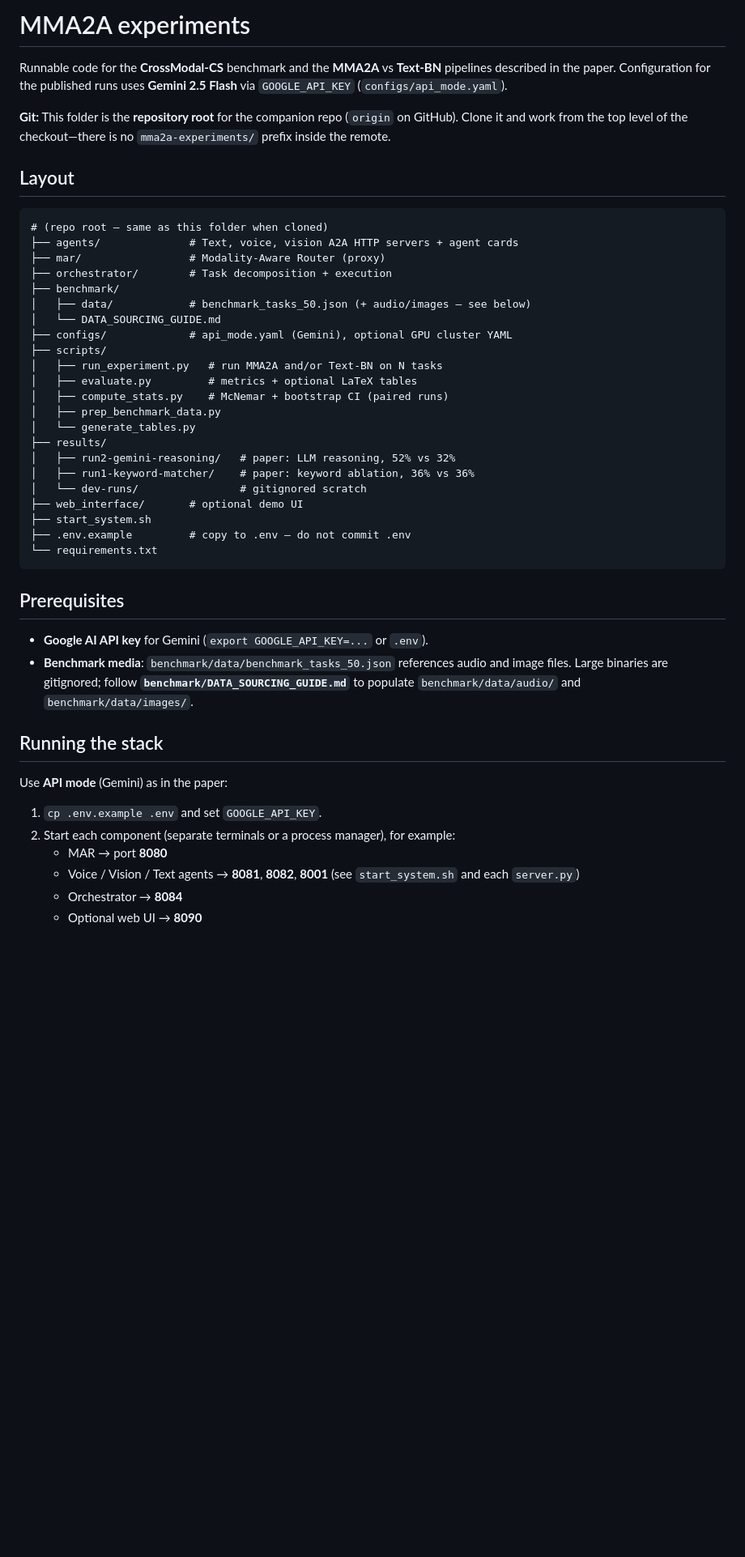
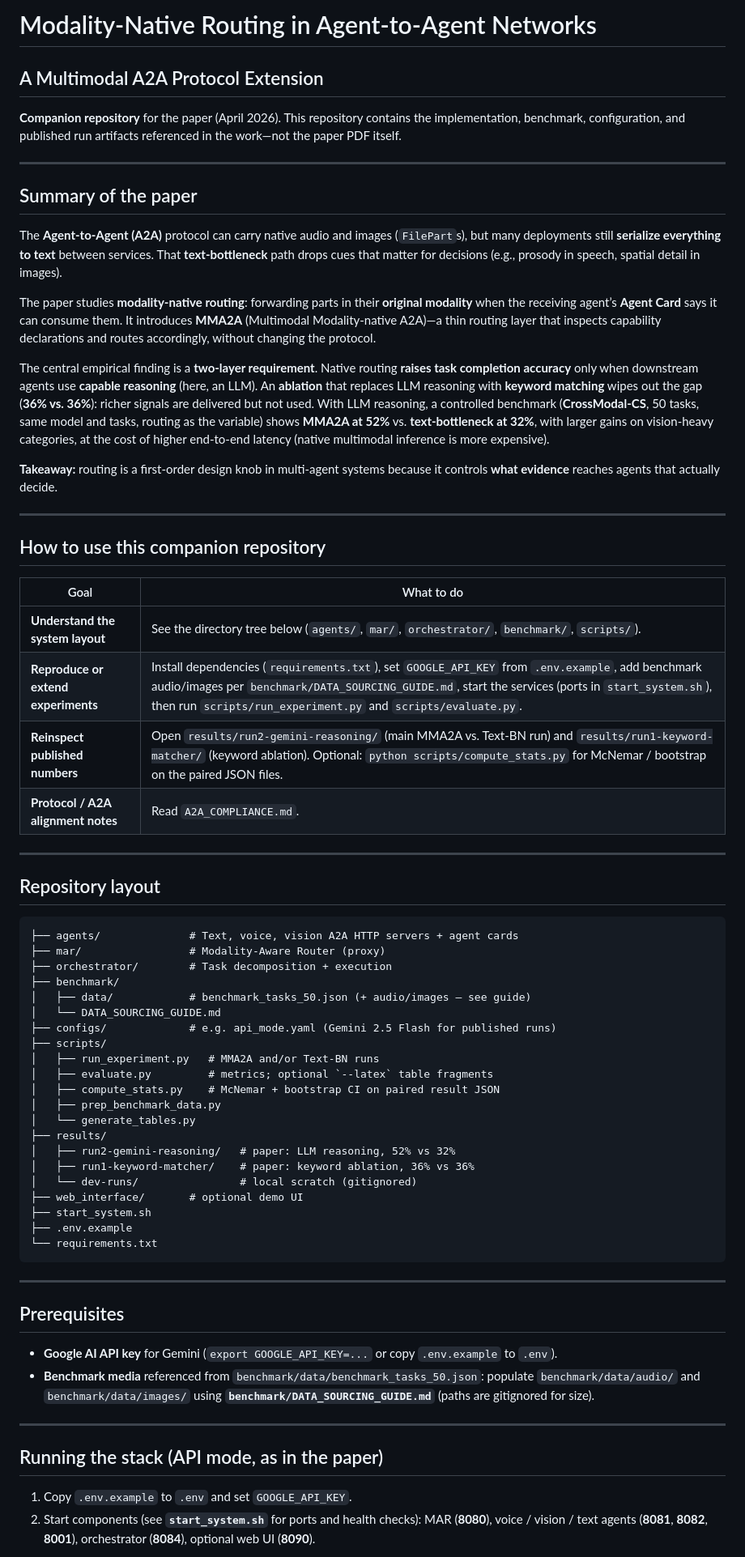
Before and after one commit to vasundras/modality-native-routing-a2a-protocol, a Markdown page: README.md, the part around one of its changes. Shown at 81% size. GitHub-like rendering; blank space fills up the shorter version.

Commit message:
docs: README title matches paper; add summary and reader guide
Made-with: Cursor

````diff
--- a/README.md
+++ b/README.md
@@ -1,49 +1,70 @@
-# MMA2A experiments
+# Modality-Native Routing in Agent-to-Agent Networks
+## A Multimodal A2A Protocol Extension
 
-Runnable code for the **CrossModal-CS** benchmark and the **MMA2A** vs **Text-BN** pipelines described in the paper. Configuration for the published runs uses **Gemini 2.5 Flash** via `GOOGLE_API_KEY` (`configs/api_mode.yaml`).
+**Companion repository** for the paper (April 2026). This repository contains the implementation, benchmark, configuration, and published run artifacts referenced in the work—not the paper PDF itself.
 
-**Git:** This folder is the **repository root** for the companion repo (`origin` on GitHub). Clone it and work from the top level of the checkout—there is no `mma2a-experiments/` prefix inside the remote.
+---
 
-## Layout
+## Summary of the paper
+
+The **Agent-to-Agent (A2A)** protocol can carry native audio and images (`FilePart`s), but many deployments still **serialize everything to text** between services. That **text-bottleneck** path drops cues that matter for decisions (e.g., prosody in speech, spatial detail in images).
+
+The paper studies **modality-native routing**: forwarding parts in their **original modality** when the receiving agent’s **Agent Card** says it can consume them. It introduces **MMA2A** (Multimodal Modality-native A2A)—a thin routing layer that inspects capability declarations and routes accordingly, without changing the protocol.
+
+The central empirical finding is a **two-layer requirement**. Native routing **raises task completion accuracy** only when downstream agents use **capable reasoning** (here, an LLM). An **ablation** that replaces LLM reasoning with **keyword matching** wipes out the gap (**36% vs. 36%**): richer signals are delivered but not used. With LLM reasoning, a controlled benchmark (**CrossModal-CS**, 50 tasks, same model and tasks, routing as the variable) shows **MMA2A at 52%** vs. **text-bottleneck at 32%**, with larger gains on vision-heavy categories, at the cost of higher end-to-end latency (native multimodal inference is more expensive).
+
+**Takeaway:** routing is a first-order design knob in multi-agent systems because it controls **what evidence** reaches agents that actually decide.
+
+---
+
+## How to use this companion repository
+
+| Goal | What to do |
+|------|------------|
+| **Understand the system layout** | See the directory tree below (`agents/`, `mar/`, `orchestrator/`, `benchmark/`, `scripts/`). |
+| **Reproduce or extend experiments** | Install dependencies (`requirements.txt`), set `GOOGLE_API_KEY` from `.env.example`, add benchmark audio/images per `benchmark/DATA_SOURCING_GUIDE.md`, start the services (ports in `start_system.sh`), then run `scripts/run_experiment.py` and `scripts/evaluate.py`. |
+| **Reinspect published numbers** | Open `results/run2-gemini-reasoning/` (main MMA2A vs. Text-BN run) and `results/run1-keyword-matcher/` (keyword ablation). Optional: `python scripts/compute_stats.py` for McNemar / bootstrap on the paired JSON files. |
+| **Protocol / A2A alignment notes** | Read `A2A_COMPLIANCE.md`. |
+
+---
+
+## Repository layout
 
 ```
-# (repo root — same as this folder when cloned)
 ├── agents/              # Text, voice, vision A2A HTTP servers + agent cards
 ├── mar/                 # Modality-Aware Router (proxy)
 ├── orchestrator/        # Task decomposition + execution
 ├── benchmark/
-│   ├── data/            # benchmark_tasks_50.json (+ audio/images — see below)
+│   ├── data/            # benchmark_tasks_50.json (+ audio/images — see guide)
 │   └── DATA_SOURCING_GUIDE.md
-├── configs/             # api_mode.yaml (Gemini), optional GPU cluster YAML
+├── configs/             # e.g. api_mode.yaml (Gemini 2.5 Flash for published runs)
 ├── scripts/
-│   ├── run_experiment.py   # run MMA2A and/or Text-BN on N tasks
-│   ├── evaluate.py         # metrics + optional LaTeX tables
-│   ├── compute_stats.py    # McNemar + bootstrap CI (paired runs)
+│   ├── run_experiment.py   # MMA2A and/or Text-BN runs
+│   ├── evaluate.py         # metrics; optional `--latex` table fragments
+│   ├── compute_stats.py    # McNemar + bootstrap CI on paired result JSON
 │   ├── prep_benchmark_data.py
 │   └── generate_tables.py
 ├── results/
 │   ├── run2-gemini-reasoning/   # paper: LLM reasoning, 52% vs 32%
 │   ├── run1-keyword-matcher/    # paper: keyword ablation, 36% vs 36%
-│   └── dev-runs/                # gitignored scratch
+│   └── dev-runs/                # local scratch (gitignored)
 ├── web_interface/       # optional demo UI
 ├── start_system.sh
-├── .env.example         # copy to .env — do not commit .env
+├── .env.example
 └── requirements.txt
 ```
 
+---
+
 ## Prerequisites
 
-- **Google AI API key** for Gemini (`export GOOGLE_API_KEY=...` or `.env`).
-- **Benchmark media**: `benchmark/data/benchmark_tasks_50.json` references audio and image files. Large binaries are gitignored; follow **`benchmark/DATA_SOURCING_GUIDE.md`** to populate `benchmark/data/audio/` and `benchmark/data/images/`.
+- **Google AI API key** for Gemini (`export GOOGLE_API_KEY=...` or copy `.env.example` to `.env`).
+- **Benchmark media** referenced from `benchmark/data/benchmark_tasks_50.json`: populate `benchmark/data/audio/` and `benchmark/data/images/` using **`benchmark/DATA_SOURCING_GUIDE.md`** (paths are gitignored for size).
 
-## Running the stack
+---
 
-Use **API mode** (Gemini) as in the paper:
+## Running the stack (API mode, as in the paper)
 
-1. `cp .env.example .env` and set `GOOGLE_API_KEY`.
-2. Start each component (separate terminals or a process manager), for example:
-   - MAR → port **8080**
-   - Voice / Vision / Text agents → **8081**, **8082**, **8001** (see `start_system.sh` and each `server.py`)
-   - Orchestrator → **8084**
-   - Optional web UI → **8090**
+1. Copy `.env.example` to `.env` and set `GOOGLE_API_KEY`.
+2. Start components (see **`start_system.sh`** for ports and health checks): MAR (**8080**), voice / vision / text agents (**8081**, **8082**, **8001**), orchestrator (**8084**), optional web UI (**8090**).
 
````
Also changed, not shown: other parts of README.md (+12 -17 lines).
